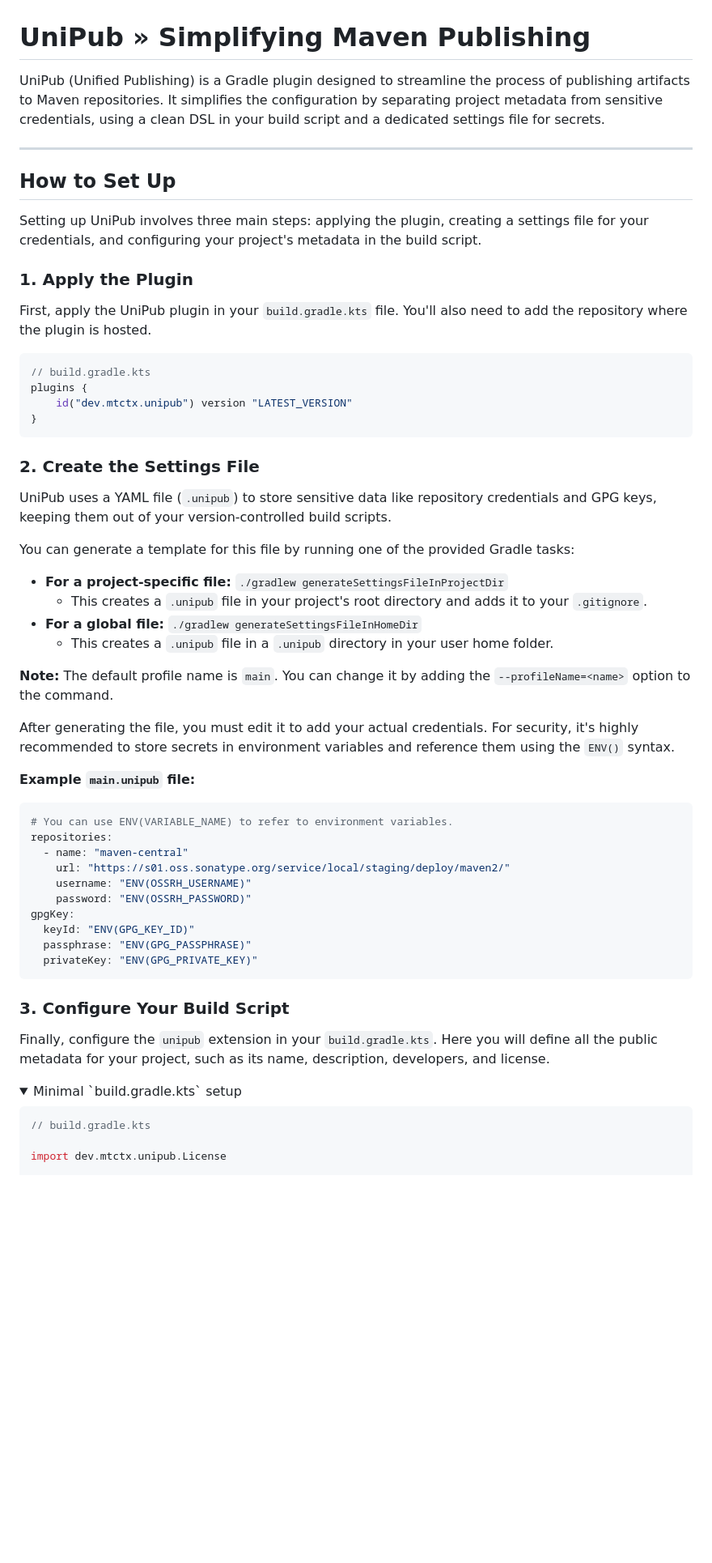
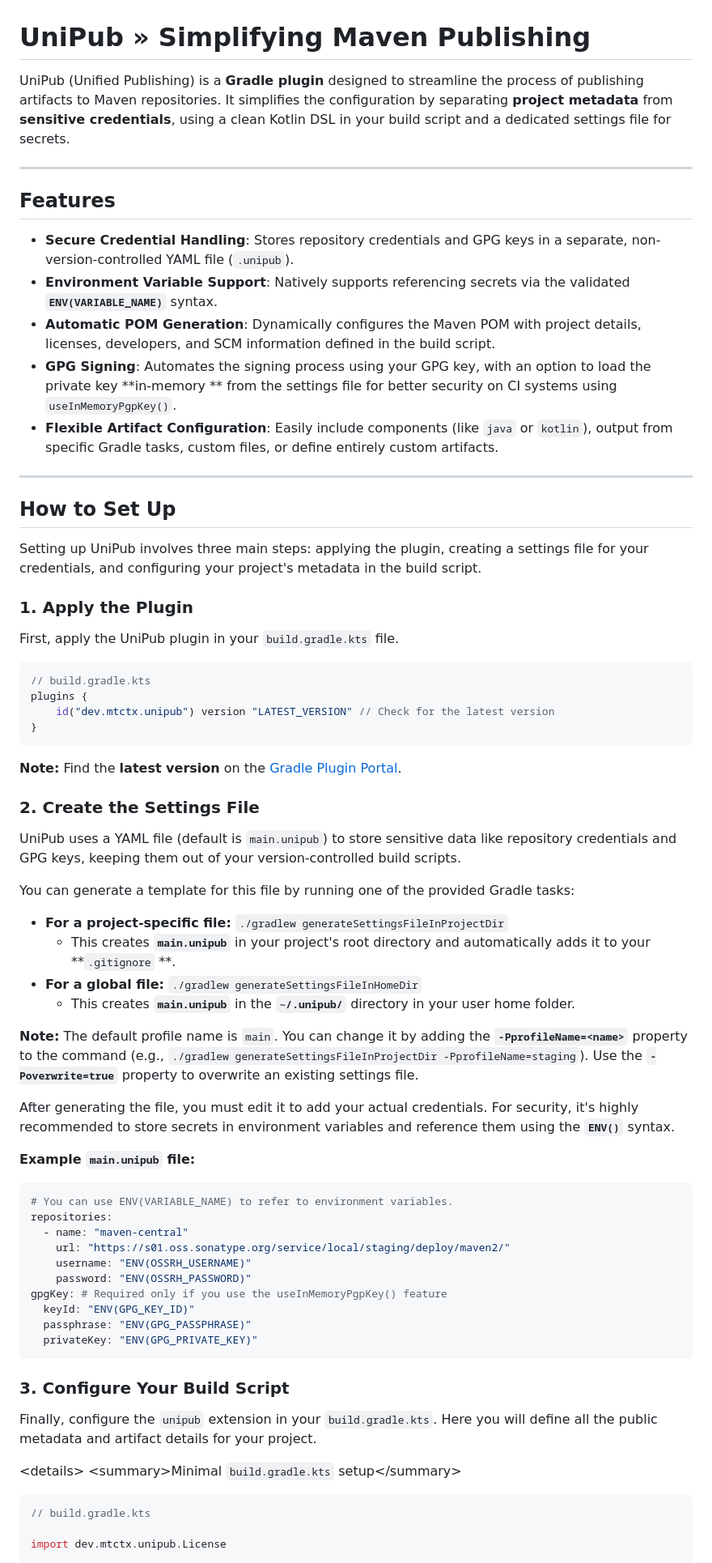
Before and after one commit to mtctx/UniPub, a Markdown page: README.md, the part around one of its changes. Shown at 81% size. GitHub-like rendering; folded sections open; blank space fills up the shorter version.

Commit message:
Updated README based on previous changes

````diff
--- a/README.md
+++ b/README.md
@@ -1,9 +1,23 @@
 # UniPub » Simplifying Maven Publishing
 
-UniPub (Unified Publishing) is a Gradle plugin designed to streamline the process of publishing artifacts to Maven
-repositories. It
-simplifies the configuration by separating project metadata from sensitive credentials, using a clean DSL in your build
-script and a dedicated settings file for secrets.
+UniPub (Unified Publishing) is a **Gradle plugin** designed to streamline the process of publishing artifacts to Maven
+repositories. It simplifies the configuration by separating **project metadata** from **sensitive credentials**, using a
+clean Kotlin DSL in your build script and a dedicated settings file for secrets.
+
+-----
+
+## Features
+
+* **Secure Credential Handling**: Stores repository credentials and GPG keys in a separate, non-version-controlled YAML
+  file (`.unipub`).
+* **Environment Variable Support**: Natively supports referencing secrets via the validated **`ENV(VARIABLE_NAME)`**
+  syntax.
+* **Automatic POM Generation**: Dynamically configures the Maven POM with project details, licenses, developers, and SCM
+  information defined in the build script.
+* **GPG Signing**: Automates the signing process using your GPG key, with an option to load the private key **in-memory
+  ** from the settings file for better security on CI systems using `useInMemoryPgpKey()`.
+* **Flexible Artifact Configuration**: Easily include components (like `java` or `kotlin`), output from specific Gradle
+  tasks, custom files, or define entirely custom artifacts.
 
 -----
 
@@ -14,33 +28,36 @@ configuring your project's metadata in the build script.
 
 ### 1\. Apply the Plugin
 
-First, apply the UniPub plugin in your `build.gradle.kts` file. You'll also need to add the repository where the plugin
-is hosted.
+First, apply the UniPub plugin in your `build.gradle.kts` file.
 
 ```kotlin
 // build.gradle.kts
 plugins {
-    id("dev.mtctx.unipub") version "LATEST_VERSION"
+    id("dev.mtctx.unipub") version "LATEST_VERSION" // Check for the latest version
 }
 ```
 
+**Note:** Find the **latest version** on the [Gradle Plugin Portal](https://plugins.gradle.org/plugin/dev.mtctx.unipub).
+
 ### 2\. Create the Settings File
 
-UniPub uses a YAML file (`.unipub`) to store sensitive data like repository credentials and GPG keys, keeping them out
-of your version-controlled build scripts.
+UniPub uses a YAML file (default is `main.unipub`) to store sensitive data like repository credentials and GPG keys,
+keeping them out of your version-controlled build scripts.
 
 You can generate a template for this file by running one of the provided Gradle tasks:
 
 * **For a project-specific file:** `./gradlew generateSettingsFileInProjectDir`
-    * This creates a `.unipub` file in your project's root directory and adds it to your `.gitignore`.
+    * This creates **`main.unipub`** in your project's root directory and automatically adds it to your **`.gitignore`
+      **.
 * **For a global file:** `./gradlew generateSettingsFileInHomeDir`
-    * This creates a `.unipub` file in a `.unipub` directory in your user home folder.
+    * This creates **`main.unipub`** in the **`~/.unipub/`** directory in your user home folder.
 
-**Note:** The default profile name is `main`. You can change it by adding the `--profileName=<name>` option to the
-command.
+**Note:** The default profile name is `main`. You can change it by adding the **`-PprofileName=<name>`** property to the
+command (e.g., `./gradlew generateSettingsFileInProjectDir -PprofileName=staging`). Use the **`-Poverwrite=true`**
+property to overwrite an existing settings file.
 
 After generating the file, you must edit it to add your actual credentials. For security, it's highly recommended to
-store secrets in environment variables and reference them using the `ENV()` syntax.
+store secrets in environment variables and reference them using the **`ENV()`** syntax.
 
 **Example `main.unipub` file:**
 
@@ -51,7 +68,7 @@ repositories:
     url: "https://s01.oss.sonatype.org/service/local/staging/deploy/maven2/"
     username: "ENV(OSSRH_USERNAME)"
     password: "ENV(OSSRH_PASSWORD)"
-gpgKey:
+gpgKey: # Required only if you use the useInMemoryPgpKey() feature
   keyId: "ENV(GPG_KEY_ID)"
   passphrase: "ENV(GPG_PASSPHRASE)"
   privateKey: "ENV(GPG_PRIVATE_KEY)"
@@ -59,11 +76,11 @@ gpgKey:
 
 ### 3\. Configure Your Build Script
 
-Finally, configure the `unipub` extension in your `build.gradle.kts`. Here you will define all the public metadata for
-your project, such as its name, description, developers, and license.
+Finally, configure the `unipub` extension in your `build.gradle.kts`. Here you will define all the public metadata and
+artifact details for your project.
 
-<details>
-<summary>Minimal `build.gradle.kts` setup</summary>
+\<details\>
+\<summary\>Minimal `build.gradle.kts` setup\</summary\>
 
 ```kotlin
 // build.gradle.kts
````
Also changed, not shown: other parts of README.md (+25 -10 lines).
